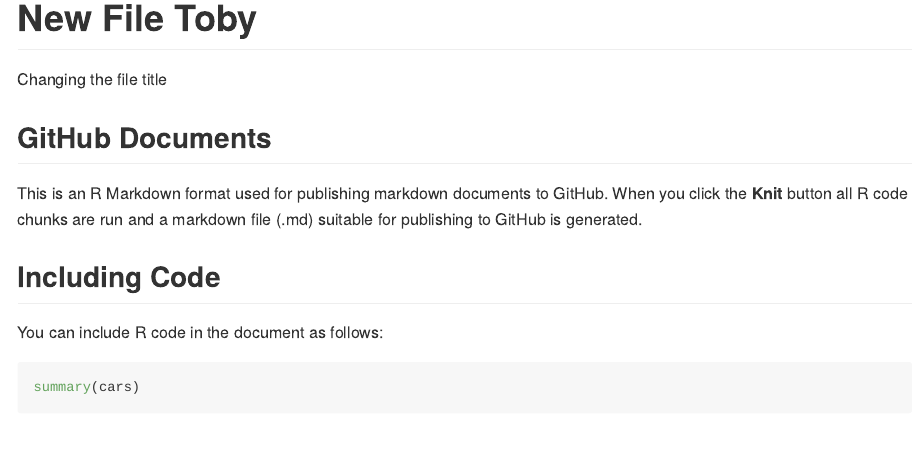
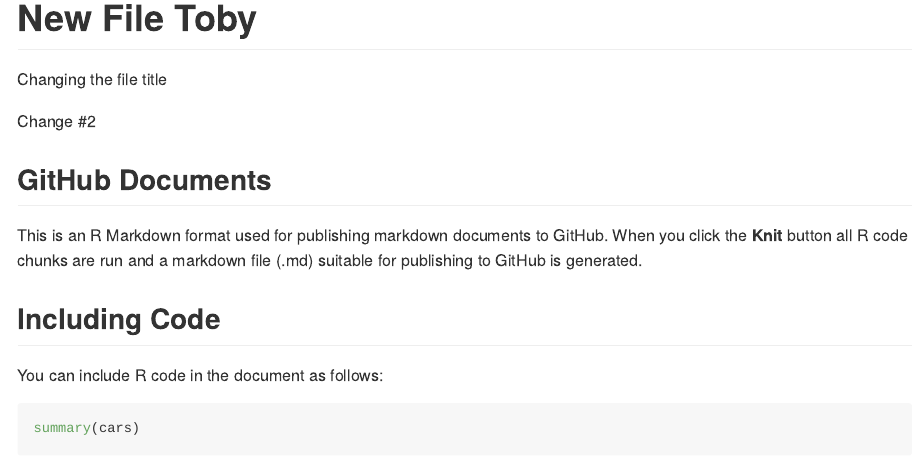
Before and after one commit to msl282/CollaborationTest, an R Markdown document (NewFile_TH.Rmd): the page in a window 1100 px wide, from its top. Rendered offline with R 4.5, knitr and Pandoc, with nearby package versions.

Commit message:
CHange#2

````diff
--- a/NewFile_TH.Rmd
+++ b/NewFile_TH.Rmd
@@ -8,6 +8,10 @@ knitr::opts_chunk$set(echo = TRUE)
 ```
 
 Changing the file title
+
+Change #2
+
+
 
 ## GitHub Documents
 
````
